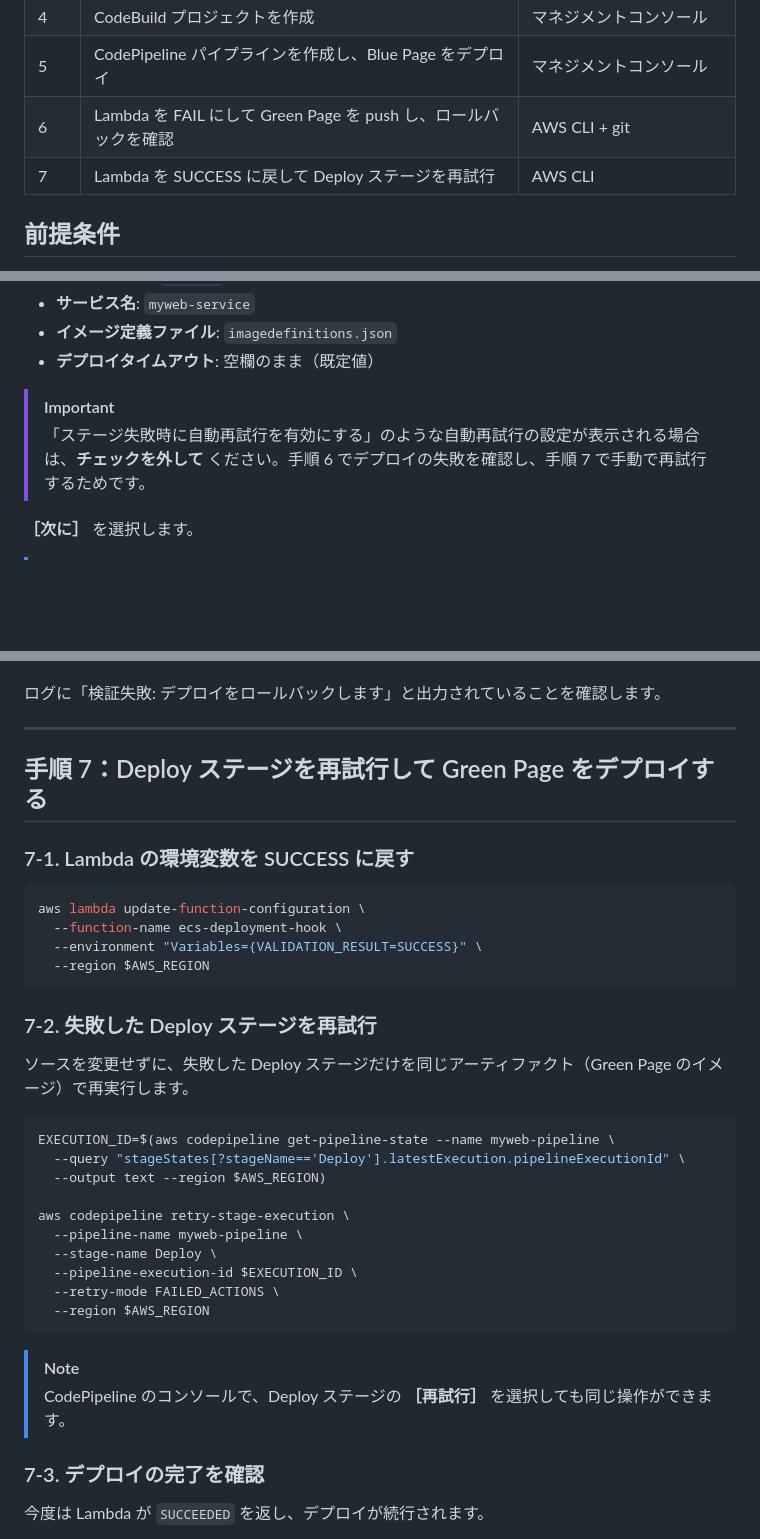
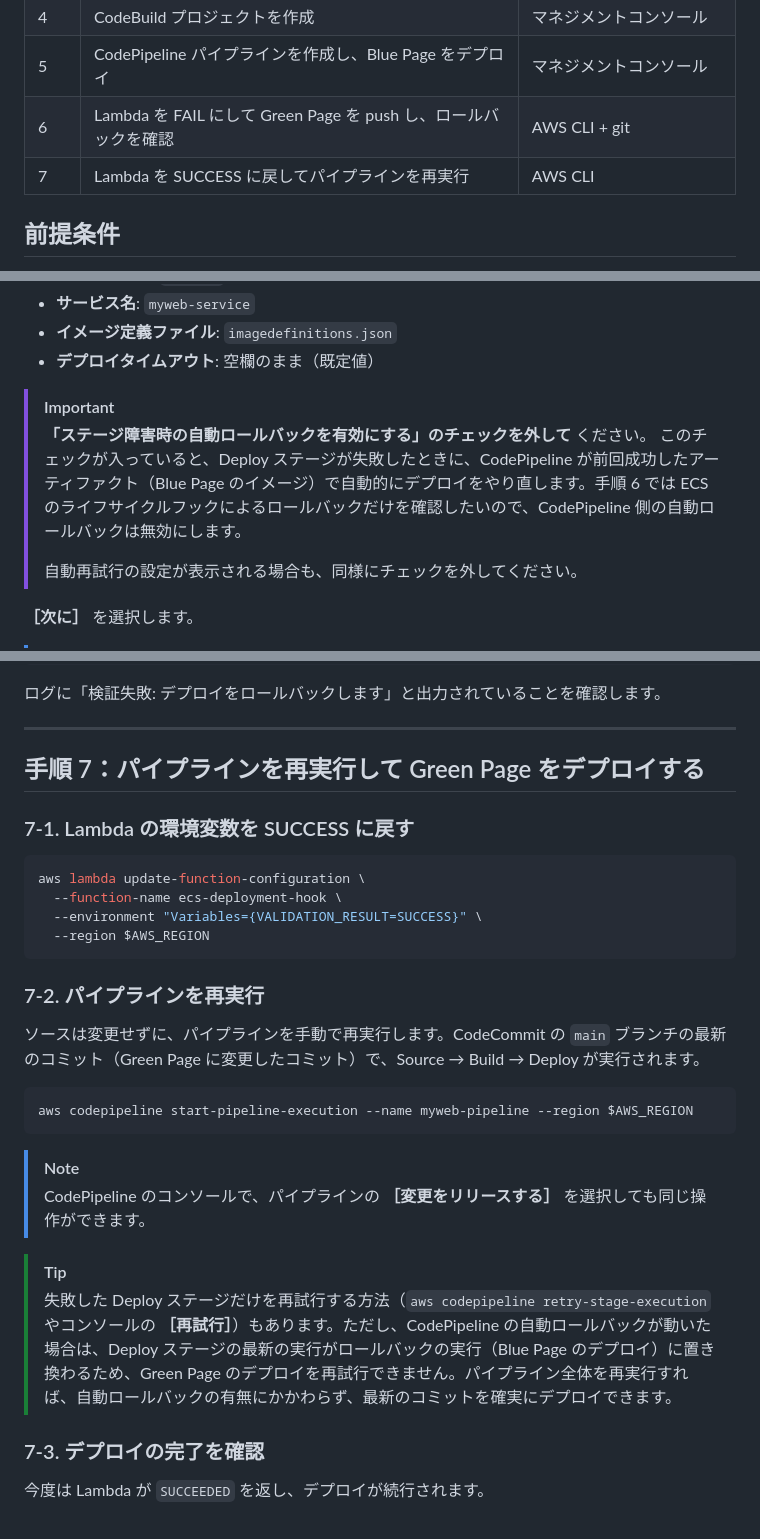
Before and after one commit to tetsuo-nobe/ecs-codepipeline, a Markdown page: README.md, 3 parts joined by grey strips. Rendered like a GitHub page; blank space fills up the shorter version.

Commit message:
CodePipeline の自動ロールバックで Green がデプロイされない問題に対応
- 手順 5-7: 「ステージ障害時の自動ロールバックを有効にする」のチェックを外す指示を追加

- 手順 6-4: 自動ロールバックが動いた場合の挙動（AutomatedRollback）の説明を追加

- 手順 7-2: Deploy ステージの再試行をやめ、start-pipeline-execution によるパイプラインの再実行に変更

````diff
--- a/README.md
+++ b/README.md
@@ -57,7 +57,7 @@ flowchart LR
 | 4 | CodeBuild プロジェクトを作成 | マネジメントコンソール |
 | 5 | CodePipeline パイプラインを作成し、Blue Page をデプロイ | マネジメントコンソール |
 | 6 | Lambda を FAIL にして Green Page を push し、ロールバックを確認 | AWS CLI + git |
-| 7 | Lambda を SUCCESS に戻して Deploy ステージを再試行 | AWS CLI |
+| 7 | Lambda を SUCCESS に戻してパイプラインを再実行 | AWS CLI |
 
 ## 前提条件
 
@@ -384,7 +384,10 @@ aws iam list-attached-role-policies --role-name codebuild-myweb-build-service-ro
 - **デプロイタイムアウト**: 空欄のまま（既定値）
 
 > [!IMPORTANT]
-> 「ステージ失敗時に自動再試行を有効にする」のような自動再試行の設定が表示される場合は、**チェックを外して** ください。手順 6 でデプロイの失敗を確認し、手順 7 で手動で再試行するためです。
+> **「ステージ障害時の自動ロールバックを有効にする」のチェックを外して** ください。
+> このチェックが入っていると、Deploy ステージが失敗したときに、CodePipeline が前回成功したアーティファクト（Blue Page のイメージ）で自動的にデプロイをやり直します。手順 6 では ECS のライフサイクルフックによるロールバックだけを確認したいので、CodePipeline 側の自動ロールバックは無効にします。
+>
+> 自動再試行の設定が表示される場合も、同様にチェックを外してください。
 
 **［次に］** を選択します。
 
@@ -496,7 +502,7 @@ aws logs tail /aws/lambda/ecs-deployment-hook --since 30m --region $AWS_REGION
 
 ---
 
-## 手順 7：Deploy ステージを再試行して Green Page をデプロイする
+## 手順 7：パイプラインを再実行して Green Page をデプロイする
 
 ### 7-1. Lambda の環境変数を SUCCESS に戻す
 
@@ -507,25 +513,19 @@ aws lambda update-function-configuration \
   --region $AWS_REGION
 ```
 
-### 7-2. 失敗した Deploy ステージを再試行
+### 7-2. パイプラインを再実行
 
-ソースを変更せずに、失敗した Deploy ステージだけを同じアーティファクト（Green Page のイメージ）で再実行します。
+ソースは変更せずに、パイプラインを手動で再実行します。CodeCommit の `main` ブランチの最新のコミット（Green Page に変更したコミット）で、Source → Build → Deploy が実行されます。
 
 ```bash
-EXECUTION_ID=$(aws codepipeline get-pipeline-state --name myweb-pipeline \
-  --query "stageStates[?stageName=='Deploy'].latestExecution.pipelineExecutionId" \
-  --output text --region $AWS_REGION)
-
-aws codepipeline retry-stage-execution \
-  --pipeline-name myweb-pipeline \
-  --stage-name Deploy \
-  --pipeline-execution-id $EXECUTION_ID \
-  --retry-mode FAILED_ACTIONS \
-  --region $AWS_REGION
+aws codepipeline start-pipeline-execution --name myweb-pipeline --region $AWS_REGION
 ```
 
 > [!NOTE]
-> CodePipeline のコンソールで、Deploy ステージの **［再試行］** を選択しても同じ操作ができます。
+> CodePipeline のコンソールで、パイプラインの **［変更をリリースする］** を選択しても同じ操作ができます。
+
+> [!TIP]
+> 失敗した Deploy ステージだけを再試行する方法（`aws codepipeline retry-stage-execution` やコンソールの **［再試行］**）もあります。ただし、CodePipeline の自動ロールバックが動いた場合は、Deploy ステージの最新の実行がロールバックの実行（Blue Page のデプロイ）に置き換わるため、Green Page のデプロイを再試行できません。パイプライン全体を再実行すれば、自動ロールバックの有無にかかわらず、最新のコミットを確実にデプロイできます。
 
 ### 7-3. デプロイの完了を確認
 
````
Also changed, not shown: other parts of README.md (+3 -0 lines).
